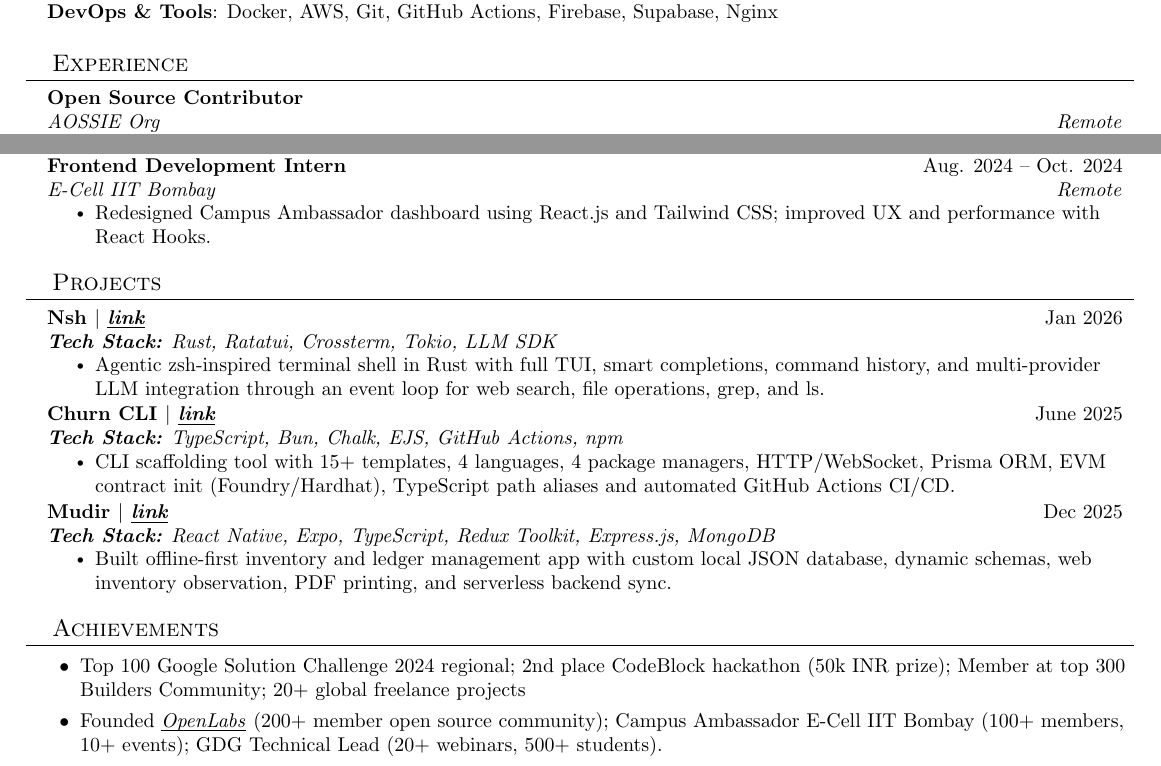
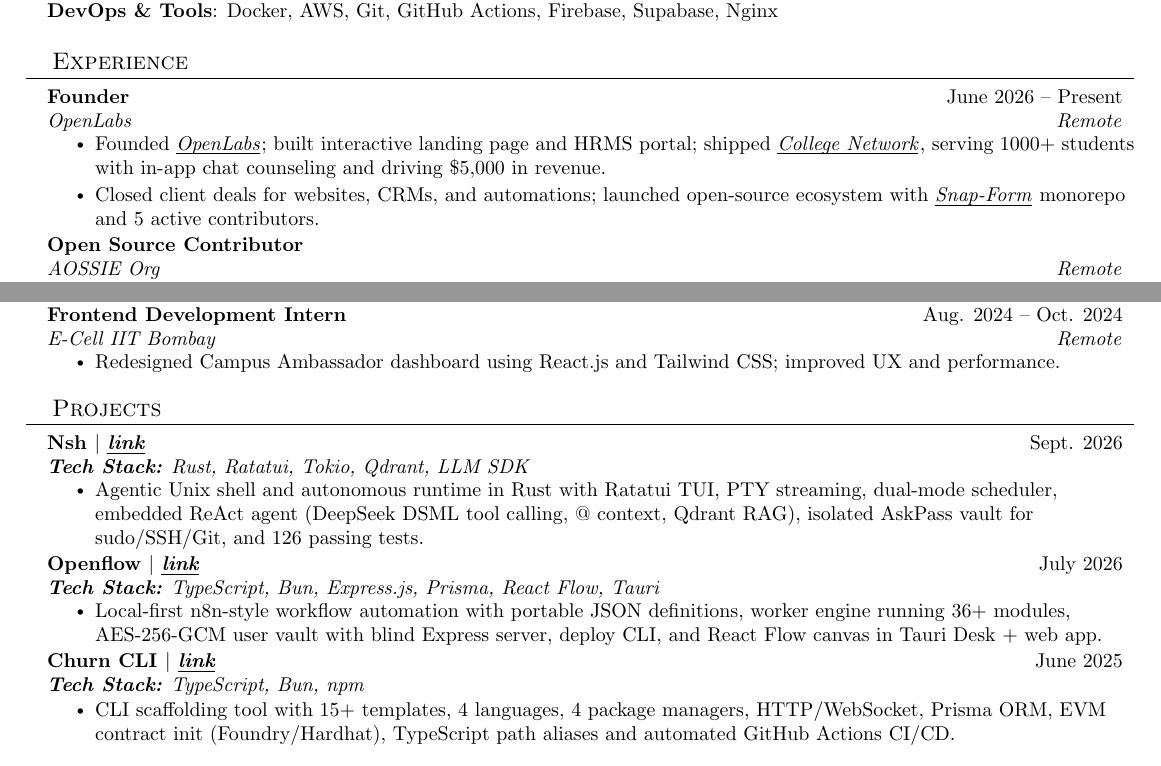
Before and after one commit to Basharkhan7776/resume, a LaTeX CV (resume.tex): two parts of the page, joined at a grey line, cut so that both start at the same text. Compiled offline with pdfLaTeX.

Commit message:
feat: make changes in experiece and remove achivement

```diff
--- a/resume.tex
+++ b/resume.tex
@@ -143,6 +143,14 @@
 \section{Experience}
   \resumeSubHeadingListStart
 
+  \resumeSubheading
+    {Founder}{June 2026 -- Present}
+    {OpenLabs}{Remote}
+    \resumeItemListStart
+      \resumeItem{Founded \href{https://openlabsdevs.com}{\textcolor{black}{\textit{\ul{OpenLabs}}}}; built interactive landing page and HRMS portal; shipped \href{https://collegenetwork.space}{\textcolor{black}{\textit{\ul{College Network}}}}, serving 1000+ students with in-app chat counseling and driving \$5,000 in revenue.}
+      \resumeItem{Closed client deals for websites, CRMs, and automations; launched open-source ecosystem with \href{https://github.com/openlabsops/snap-form}{\textcolor{black}{\textit{\ul{Snap-Form}}}} monorepo and 5 active contributors.}
+    \resumeItemListEnd
+
     \resumeSubheading
       {Open Source Contributor}{}
       {AOSSIE Org}{Remote}
@@ -170,7 +178,7 @@
       {Frontend Development Intern}{Aug. 2024 -- Oct. 2024}
       {E-Cell IIT Bombay}{Remote}
       \resumeItemListStart
-        \resumeItem{Redesigned Campus Ambassador dashboard using React.js and Tailwind CSS; improved UX and performance with React Hooks.}
+        \resumeItem{Redesigned Campus Ambassador dashboard using React.js and Tailwind CSS; improved UX and performance.}
       \resumeItemListEnd
 
   \resumeSubHeadingListEnd
@@ -180,34 +188,29 @@
 \section{Projects}
     \resumeSubHeadingListStart
       \resumeSubheading
-        {Nsh $|$ \href{https://github.com/Basharkhan7776/nsh}{\textcolor{black}{\textit{\ul{link}}}}}{Jan 2026}
-        {\textbf{Tech Stack:} Rust, Ratatui, Crossterm, Tokio, LLM SDK}{}
+        {Nsh $|$ \href{https://github.com/Basharkhan7776/nsh}{\textcolor{black}{\textit{\ul{link}}}}}{Sept. 2026}
+        {\textbf{Tech Stack:} Rust, Ratatui, Tokio, Qdrant, LLM SDK}{}
         \resumeItemListStart
-          \resumeItem{Agentic zsh-inspired terminal shell in Rust with full TUI, smart completions, command history, and multi-provider LLM integration through an event loop for web search, file operations, grep, and ls.}
+          \resumeItem{Agentic Unix shell and autonomous runtime in Rust with Ratatui TUI, PTY streaming, dual-mode scheduler, embedded ReAct agent (DeepSeek DSML tool calling, @ context, Qdrant RAG), isolated AskPass vault for sudo/SSH/Git, and 126 passing tests.}
+        \resumeItemListEnd
+
+      \resumeSubheading
+        {Openflow $|$ \href{https://github.com/basharkhan7776/openflow}{\textcolor{black}{\textit{\ul{link}}}}}{July 2026}
+        {\textbf{Tech Stack:} TypeScript, Bun, Express.js, Prisma, React Flow, Tauri}{}
+        \resumeItemListStart
+          \resumeItem{Local-first n8n-style workflow automation with portable JSON definitions, worker engine running 36+ modules, AES-256-GCM user vault with blind Express server, deploy CLI, and React Flow canvas in Tauri Desk + web app.}
         \resumeItemListEnd
 
       \resumeSubheading
         {Churn CLI $|$ \href{https://github.com/Basharkhan7776/Churn}{\textcolor{black}{\textit{\ul{link}}}}}{June 2025}
-        {\textbf{Tech Stack:} TypeScript, Bun, Chalk, EJS, GitHub Actions, npm}{}
+        {\textbf{Tech Stack:} TypeScript, Bun, npm}{}
         \resumeItemListStart
           \resumeItem{CLI scaffolding tool with 15+ templates, 4 languages, 4 package managers, HTTP/WebSocket, Prisma ORM, EVM contract init (Foundry/Hardhat), TypeScript path aliases and automated GitHub Actions CI/CD.}
         \resumeItemListEnd
 
-      \resumeSubheading
-        {Mudir $|$ \href{https://github.com/basharkhan7776/mudir}{\textcolor{black}{\textit{\ul{link}}}}}{Dec 2025}
-        {\textbf{Tech Stack:} React Native, Expo, TypeScript, Redux Toolkit, Express.js, MongoDB}{}
-        \resumeItemListStart
-          \resumeItem{Built offline-first inventory and ledger management app with custom local JSON database, dynamic schemas, web inventory observation, PDF printing, and serverless backend sync.}
-        \resumeItemListEnd
 
     \resumeSubHeadingListEnd
 
 
-%-----------ACHIEVEMENTS-----------
-\section{Achievements}
-    \resumeItemListStart
-        \resumeItem{Top 100 Google Solution Challenge 2024 regional; 2nd place CodeBlock hackathon (50k INR prize); Member at top 300 Builders Community; 20+ global freelance projects}
-        \resumeItem{Founded \href{https://openlabsdevs.com}{\textcolor{black}{\textit{\ul{OpenLabs}}}} (200+ member open source community); Campus Ambassador E-Cell IIT Bombay (100+ members, 10+ events); GDG Technical Lead (20+ webinars, 500+ students).}
-    \resumeItemListEnd
 
 \end{document}
```
Also changed, not shown: resume.pdf.
